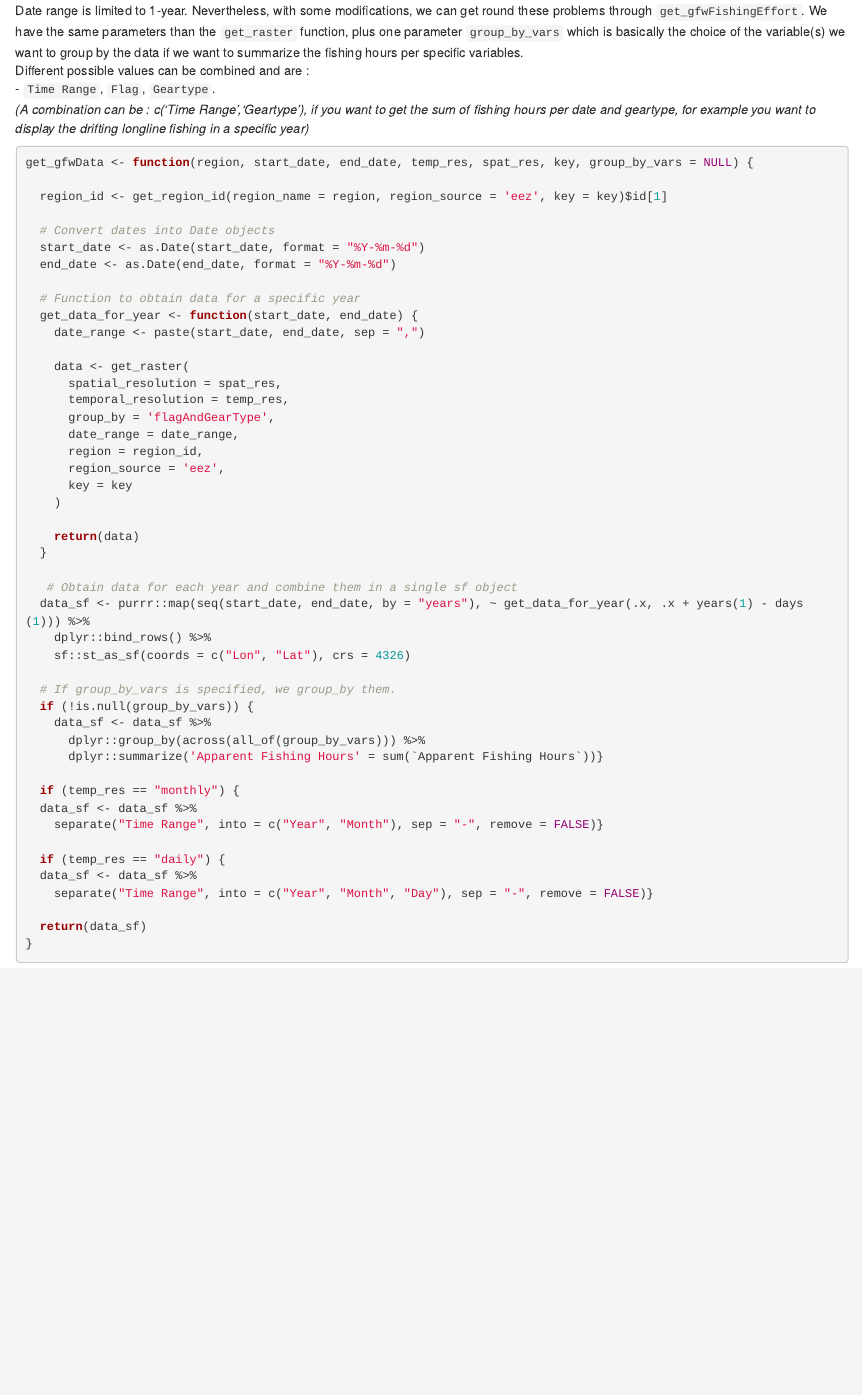
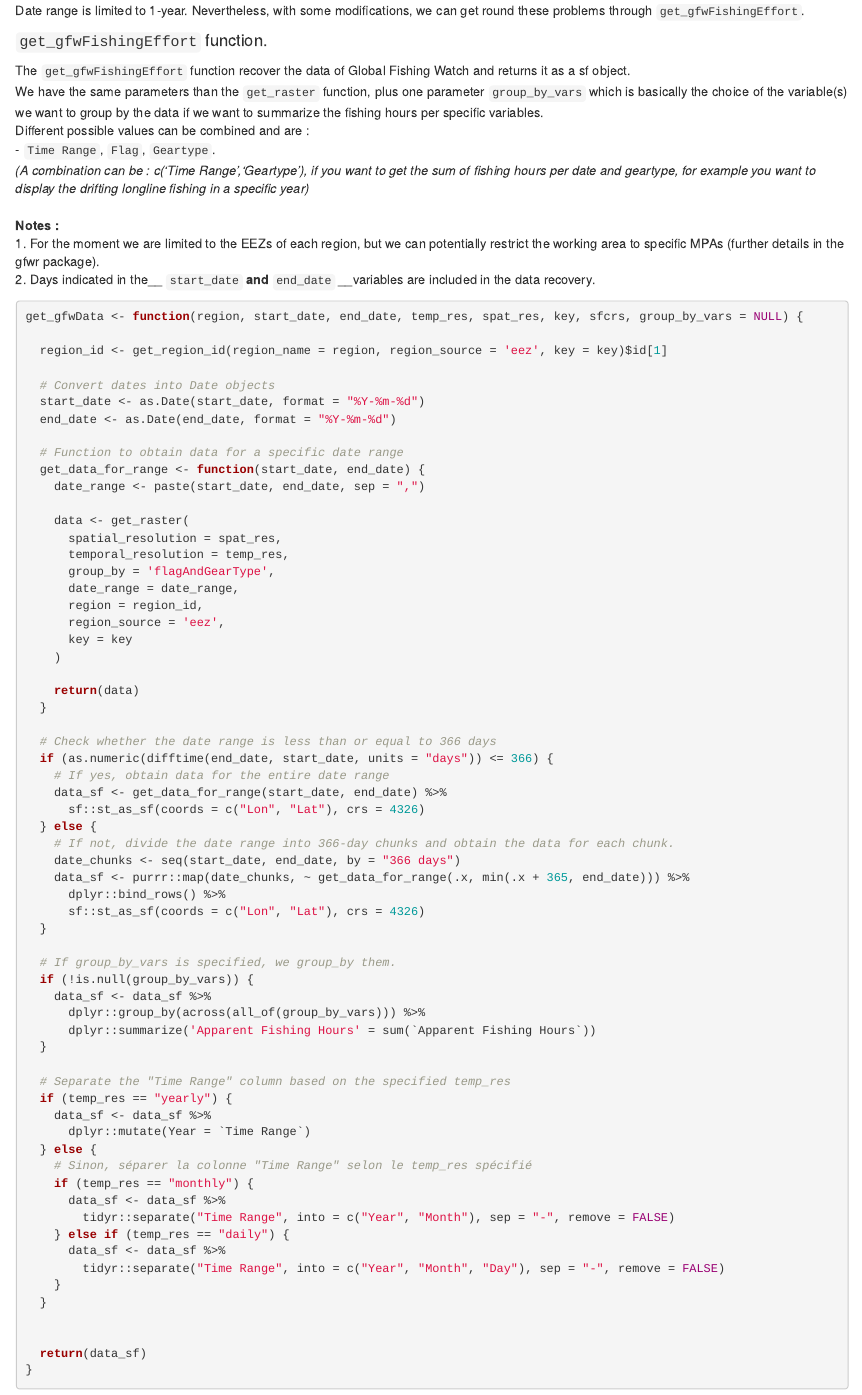
Before and after one commit to MathMarEcol/GlobalFishingWatch, an R Markdown document (gfwrPackageStraightforwardApproach.Rmd): the page in a window 1100 px wide, from 1610 px down. The pictures show the output file gfwrPackageStraightforwardApproach.html that the author committed with the source, opened offline.

Commit message:
Function modifications
issue with year and data recovery of get_gfwData resolved

````diff
--- a/gfwrPackageStraightforwardApproach.Rmd
+++ b/gfwrPackageStraightforwardApproach.Rmd
@@ -86,12 +86,20 @@ data <- get_raster(
 _(You can remove the option_ `message = FALSE` _to see the columns types.)_
 
 #### `get_raster` caveats and limitations.
-Date range is limited to 1-year. Nevertheless, with some modifications, we can get round these problems through `get_gfwFishingEffort`. We have the same parameters than the `get_raster` function, plus one parameter `group_by_vars` which is basically the choice of the variable(s) we want to group by the data if we want to summarize the fishing hours per specific variables. <br>
+Date range is limited to 1-year. Nevertheless, with some modifications, we can get round these problems through `get_gfwFishingEffort`.
+
+#### `get_gfwFishingEffort` function.
+
+The `get_gfwFishingEffort` function recover the data of Global Fishing Watch and returns it as a sf object. <br>
+We have the same parameters than the `get_raster` function, plus one parameter `group_by_vars` which is basically the choice of the variable(s) we want to group by the data if we want to summarize the fishing hours per specific variables. <br>
 Different possible values can be combined and are : <br>
 - `Time Range`, `Flag`, `Geartype`. <br>
-_(A combination can be : c('Time Range','Geartype'), if you want to get the sum of fishing hours per date and geartype, for example you want to display the drifting longline fishing in a specific year)_
+_(A combination can be : c('Time Range','Geartype'), if you want to get the sum of fishing hours per date and geartype, for example you want to display the drifting longline fishing in a specific year)_ <br> <br>
+__Notes :__ <br>
+1. For the moment we are limited to the EEZs of each region, but we can potentially restrict the working area to specific MPAs (further details in the gfwr package). <br>
+2. Days indicated in the__ `start_date` __and__ `end_date` __variables are included in the data recovery.
 ```{r}
-get_gfwData <- function(region, start_date, end_date, temp_res, spat_res, key, group_by_vars = NULL) {
+get_gfwData <- function(region, start_date, end_date, temp_res, spat_res, key, sfcrs, group_by_vars = NULL) {
 
   region_id <- get_region_id(region_name = region, region_source = 'eez', key = key)$id[1]
 
@@ -99,8 +107,8 @@ get_gfwData <- function(region, start_date, end_date, temp_res, spat_res, key, g
   start_date <- as.Date(start_date, format = "%Y-%m-%d")
   end_date <- as.Date(end_date, format = "%Y-%m-%d")
 
-  # Function to obtain data for a specific year
-  get_data_for_year <- function(start_date, end_date) {
+  # Function to obtain data for a specific date range
+  get_data_for_range <- function(start_date, end_date) {
     date_range <- paste(start_date, end_date, sep = ",")
 
     data <- get_raster(
@@ -116,24 +124,41 @@ get_gfwData <- function(region, start_date, end_date, temp_res, spat_res, key, g
     return(data)
   }
 
-   # Obtain data for each year and combine them in a single sf object
-  data_sf <- purrr::map(seq(start_date, end_date, by = "years"), ~ get_data_for_year(.x, .x + years(1) - days(1))) %>%
-    dplyr::bind_rows() %>%
-    sf::st_as_sf(coords = c("Lon", "Lat"), crs = 4326)
+  # Check whether the date range is less than or equal to 366 days
+  if (as.numeric(difftime(end_date, start_date, units = "days")) <= 366) {
+    # If yes, obtain data for the entire date range
+    data_sf <- get_data_for_range(start_date, end_date) %>%
+      sf::st_as_sf(coords = c("Lon", "Lat"), crs = 4326)
+  } else {
+    # If not, divide the date range into 366-day chunks and obtain the data for each chunk.
+    date_chunks <- seq(start_date, end_date, by = "366 days")
+    data_sf <- purrr::map(date_chunks, ~ get_data_for_range(.x, min(.x + 365, end_date))) %>%
+      dplyr::bind_rows() %>%
+      sf::st_as_sf(coords = c("Lon", "Lat"), crs = 4326)
+  }
 
   # If group_by_vars is specified, we group_by them.
   if (!is.null(group_by_vars)) {
     data_sf <- data_sf %>%
       dplyr::group_by(across(all_of(group_by_vars))) %>%
-      dplyr::summarize('Apparent Fishing Hours' = sum(`Apparent Fishing Hours`))}
+      dplyr::summarize('Apparent Fishing Hours' = sum(`Apparent Fishing Hours`))
+  }
 
-  if (temp_res == "monthly") {
-  data_sf <- data_sf %>%
-    separate("Time Range", into = c("Year", "Month"), sep = "-", remove = FALSE)}
+  # Separate the "Time Range" column based on the specified temp_res
+  if (temp_res == "yearly") {
+    data_sf <- data_sf %>%
+      dplyr::mutate(Year = `Time Range`)
+  } else {
+    # Sinon, séparer la colonne "Time Range" selon le temp_res spécifié
+    if (temp_res == "monthly") {
+      data_sf <- data_sf %>%
+        tidyr::separate("Time Range", into = c("Year", "Month"), sep = "-", remove = FALSE)
+    } else if (temp_res == "daily") {
+      data_sf <- data_sf %>%
+        tidyr::separate("Time Range", into = c("Year", "Month", "Day"), sep = "-", remove = FALSE)
+    }
+  }
 
-  if (temp_res == "daily") {
-  data_sf <- data_sf %>%
-    separate("Time Range", into = c("Year", "Month", "Day"), sep = "-", remove = FALSE)}
 
   return(data_sf)
 }
````
Also changed, not shown: get_gfwData.R (+29 -12 lines), gfwrPackageStraightforwardApproach.html, gfwrPackageStraightforwardApproach.Rmd (6 more changed lines).
